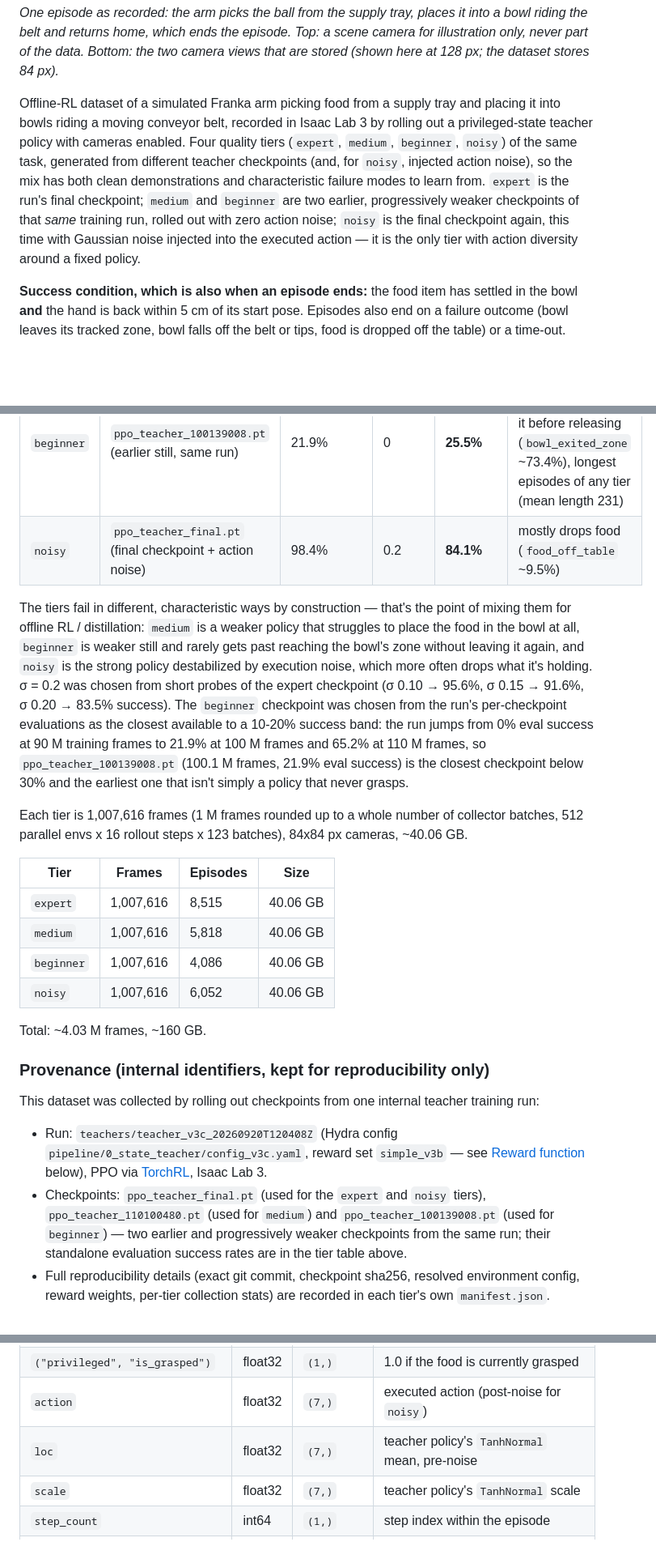
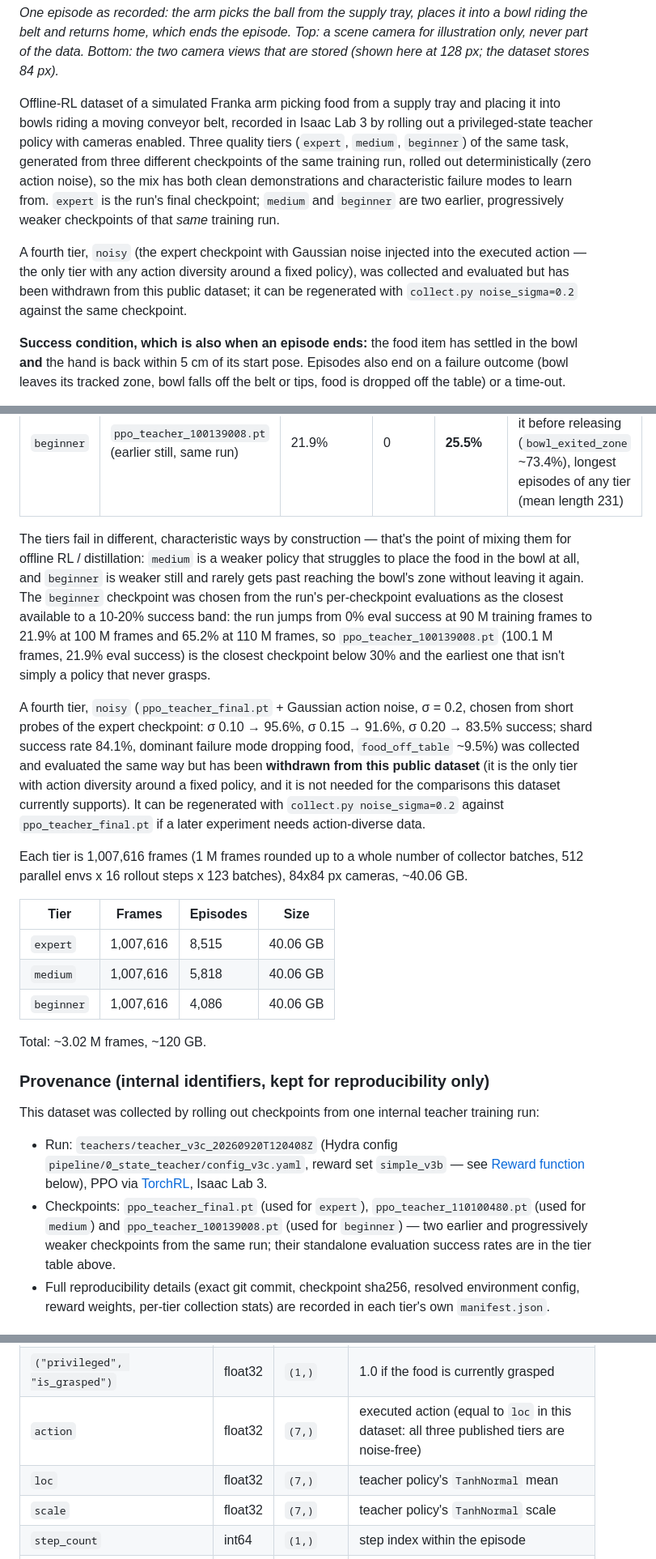
Before and after one commit to BY571/pickplace, a Markdown page: pipeline/1_collect_data/DATASET_CARD.md, 3 parts joined by grey strips. Shown at 81% size. Drawn GitHub-style; blank space fills up the shorter version.

```diff
--- a/pipeline/1_collect_data/DATASET_CARD.md
+++ b/pipeline/1_collect_data/DATASET_CARD.md
@@ -21,12 +21,16 @@ the data. Bottom: the two camera views that are stored (shown here at 128 px; th
 
 Offline-RL dataset of a simulated Franka arm picking food from a supply tray and placing it into bowls
 riding a moving conveyor belt, recorded in Isaac Lab 3 by rolling out a privileged-state teacher policy with
-cameras enabled. Four quality tiers (`expert`, `medium`, `beginner`, `noisy`) of the same task, generated
-from different teacher checkpoints (and, for `noisy`, injected action noise), so the mix has both clean
-demonstrations and characteristic failure modes to learn from. `expert` is the run's final checkpoint;
-`medium` and `beginner` are two earlier, progressively weaker checkpoints of that *same* training run,
-rolled out with zero action noise; `noisy` is the final checkpoint again, this time with Gaussian noise
-injected into the executed action — it is the only tier with action diversity around a fixed policy.
+cameras enabled. Three quality tiers (`expert`, `medium`, `beginner`) of the same task, generated from three
+different checkpoints of the same training run, rolled out deterministically (zero action noise), so the mix
+has both clean demonstrations and characteristic failure modes to learn from. `expert` is the run's final
+checkpoint; `medium` and `beginner` are two earlier, progressively weaker checkpoints of that *same* training
+run.
+
+A fourth tier, `noisy` (the expert checkpoint with Gaussian noise injected into the executed action — the
+only tier with any action diversity around a fixed policy), was collected and evaluated but has been
+withdrawn from this public dataset; it can be regenerated with `collect.py noise_sigma=0.2` against the same
+checkpoint.
 
 **Success condition, which is also when an episode ends:** the food item has settled in the bowl **and**
 the hand is back within 5 cm of its start pose. Episodes also end on a failure outcome (bowl leaves its
@@ -56,18 +58,21 @@ this card is written to stand on its own.
 | `expert` | `ppo_teacher_final.pt` (final checkpoint) | 98.4% | 0 | **98.3%** | rare (`food_off_table` 1.2%) |
 | `medium` | `ppo_teacher_110100480.pt` (earlier checkpoint, same run) | 65.2% | 0 | **67.4%** | mostly misses the bowl (`bowl_exited_zone` ~31.5%), episodes run longer (mean length 164 vs expert's 114) |
 | `beginner` | `ppo_teacher_100139008.pt` (earlier still, same run) | 21.9% | 0 | **25.5%** | usually reaches the bowl zone but exits it before releasing (`bowl_exited_zone` ~73.4%), longest episodes of any tier (mean length 231) |
-| `noisy` | `ppo_teacher_final.pt` (final checkpoint + action noise) | 98.4% | 0.2 | **84.1%** | mostly drops food (`food_off_table` ~9.5%) |
 
 The tiers fail in different, characteristic ways by construction — that's the point of mixing them for
 offline RL / distillation: `medium` is a weaker policy that struggles to place the food in the bowl at all,
-`beginner` is weaker still and rarely gets past reaching the bowl's zone without leaving it again, and
-`noisy` is the strong policy destabilized by execution noise, which more often drops what it's holding.
-σ = 0.2 was chosen from short probes of the expert checkpoint (σ 0.10 → 95.6%, σ 0.15 → 91.6%, σ 0.20 →
-83.5% success). The `beginner` checkpoint was chosen from the run's per-checkpoint evaluations as the
-closest available to a 10-20% success band: the run jumps from 0% eval success at 90 M training frames to
-21.9% at 100 M frames and 65.2% at 110 M frames, so `ppo_teacher_100139008.pt` (100.1 M frames, 21.9% eval
-success) is the closest checkpoint below 30% and the earliest one that isn't simply a policy that never
-grasps.
+and `beginner` is weaker still and rarely gets past reaching the bowl's zone without leaving it again. The
+`beginner` checkpoint was chosen from the run's per-checkpoint evaluations as the closest available to a
+10-20% success band: the run jumps from 0% eval success at 90 M training frames to 21.9% at 100 M frames and
+65.2% at 110 M frames, so `ppo_teacher_100139008.pt` (100.1 M frames, 21.9% eval success) is the closest
+checkpoint below 30% and the earliest one that isn't simply a policy that never grasps.
+
+A fourth tier, `noisy` (`ppo_teacher_final.pt` + Gaussian action noise, σ = 0.2, chosen from short probes of
+the expert checkpoint: σ 0.10 → 95.6%, σ 0.15 → 91.6%, σ 0.20 → 83.5% success; shard success rate 84.1%,
+dominant failure mode dropping food, `food_off_table` ~9.5%) was collected and evaluated the same way but has
+been **withdrawn from this public dataset** (it is the only tier with action diversity around a fixed
+policy, and it is not needed for the comparisons this dataset currently supports). It can be regenerated with
+`collect.py noise_sigma=0.2` against `ppo_teacher_final.pt` if a later experiment needs action-diverse data.
 
 Each tier is 1,007,616 frames (1 M frames rounded up to a whole number of collector batches, 512 parallel
 envs x 16 rollout steps x 123 batches), 84x84 px cameras, ~40.06 GB.
@@ -77,9 +82,8 @@ envs x 16 rollout steps x 123 batches), 84x84 px cameras, ~40.06 GB.
 | `expert` | 1,007,616 | 8,515 | 40.06 GB |
 | `medium` | 1,007,616 | 5,818 | 40.06 GB |
 | `beginner` | 1,007,616 | 4,086 | 40.06 GB |
-| `noisy` | 1,007,616 | 6,052 | 40.06 GB |
 
-Total: ~4.03 M frames, ~160 GB.
+Total: ~3.02 M frames, ~120 GB.
 
 ### Provenance (internal identifiers, kept for reproducibility only)
 
@@ -87,10 +91,9 @@ This dataset was collected by rolling out checkpoints from one internal teacher
 - Run: `teachers/teacher_v3c_20260920T120408Z` (Hydra config `pipeline/0_state_teacher/config_v3c.yaml`,
   reward set `simple_v3b` — see [Reward function](#reward-function-simple_v3b) below), PPO via
   [TorchRL](https://github.com/pytorch/rl), Isaac Lab 3.
-- Checkpoints: `ppo_teacher_final.pt` (used for the `expert` and `noisy` tiers), `ppo_teacher_110100480.pt`
-  (used for `medium`) and `ppo_teacher_100139008.pt` (used for `beginner`) — two earlier and progressively
-  weaker checkpoints from the same run; their standalone evaluation success rates are in the tier table
-  above.
+- Checkpoints: `ppo_teacher_final.pt` (used for `expert`), `ppo_teacher_110100480.pt` (used for `medium`) and
+  `ppo_teacher_100139008.pt` (used for `beginner`) — two earlier and progressively weaker checkpoints from the
+  same run; their standalone evaluation success rates are in the tier table above.
 - Full reproducibility details (exact git commit, checkpoint sha256, resolved environment config, reward
   weights, per-tier collection stats) are recorded in each tier's own `manifest.json`.
 
@@ -199,8 +202,8 @@ Every row of `storage/` has the following keys.
 | `("privileged", "food_pos")` | float32 | `(3,)` | food item position (teacher-only signal) |
 | `("privileged", "food_quat")` | float32 | `(4,)` | food item orientation (xyzw) |
 | `("privileged", "is_grasped")` | float32 | `(1,)` | 1.0 if the food is currently grasped |
-| `action` | float32 | `(7,)` | executed action (post-noise for `noisy`) |
-| `loc` | float32 | `(7,)` | teacher policy's `TanhNormal` mean, pre-noise |
+| `action` | float32 | `(7,)` | executed action (equal to `loc` in this dataset: all three published tiers are noise-free) |
+| `loc` | float32 | `(7,)` | teacher policy's `TanhNormal` mean |
 | `scale` | float32 | `(7,)` | teacher policy's `TanhNormal` scale |
 | `step_count` | int64 | `(1,)` | step index within the episode |
 | `("collector", "traj_ids")` | int64 | `()` | trajectory id, unique per episode across the whole shard |
```
Also changed, not shown: other parts of pipeline/1_collect_data/DATASET_CARD.md (+6 -8 lines), pipeline/1_collect_data/README.md (+13 -10 lines).
